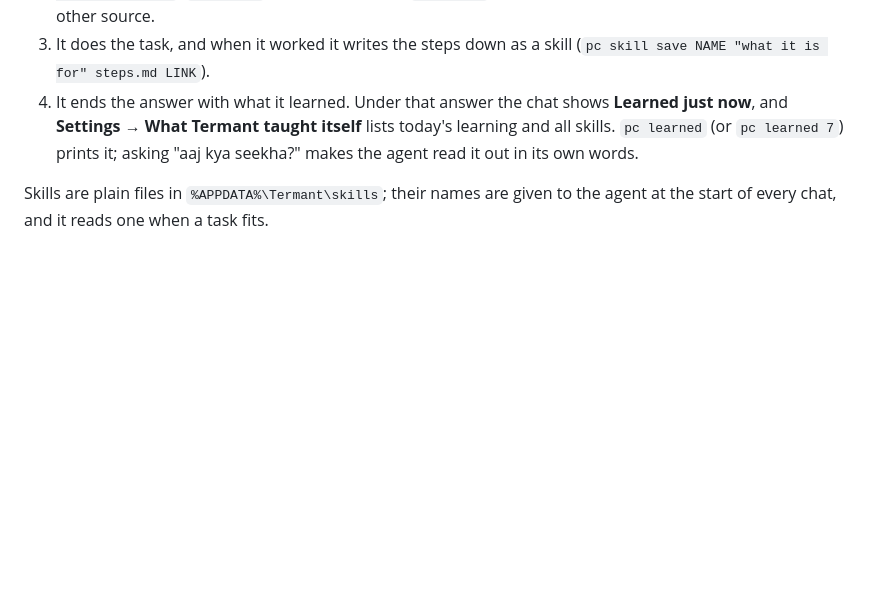
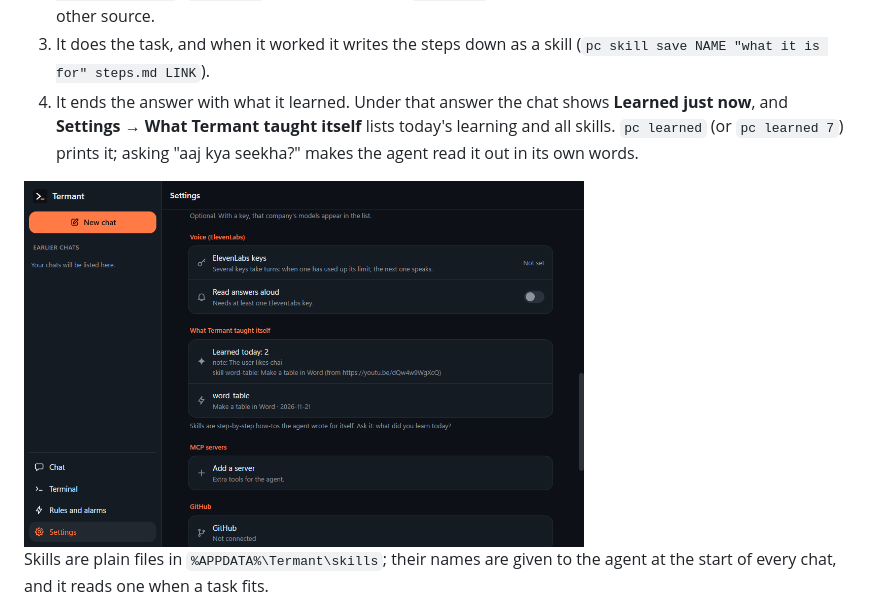
Before and after one commit to siddhantakakhael-cyber/Termant, a Markdown page: docs/windows.md, the part around the change. GitHub-like rendering; pictures changed too: docs/screenshots/windows-learned.png (added); blank space fills up the shorter version.

Commit message:
Docs: numbers of the 0.20.0 test run, a picture of the learned list
Co-authored-by: arena-agent <297053741+arena-agent@users.noreply.github.com>

```diff
--- a/docs/windows.md
+++ b/docs/windows.md
@@ -188,6 +188,8 @@ not to answer "I can't" but to learn first:
    today's learning and all skills. `pc learned` (or `pc learned 7`) prints it;
    asking "aaj kya seekha?" makes the agent read it out in its own words.
 
+<img src="screenshots/windows-learned.png" width="560" alt="Settings: ElevenLabs keys, Read answers aloud, and What Termant taught itself with today's learning and the skill word-table">
+
 Skills are plain files in `%APPDATA%\Termant\skills`; their names are given to
 the agent at the start of every chat, and it reads one when a task fits.
 
```
Also changed, not shown: docs/android.md (+2 -2 lines).
